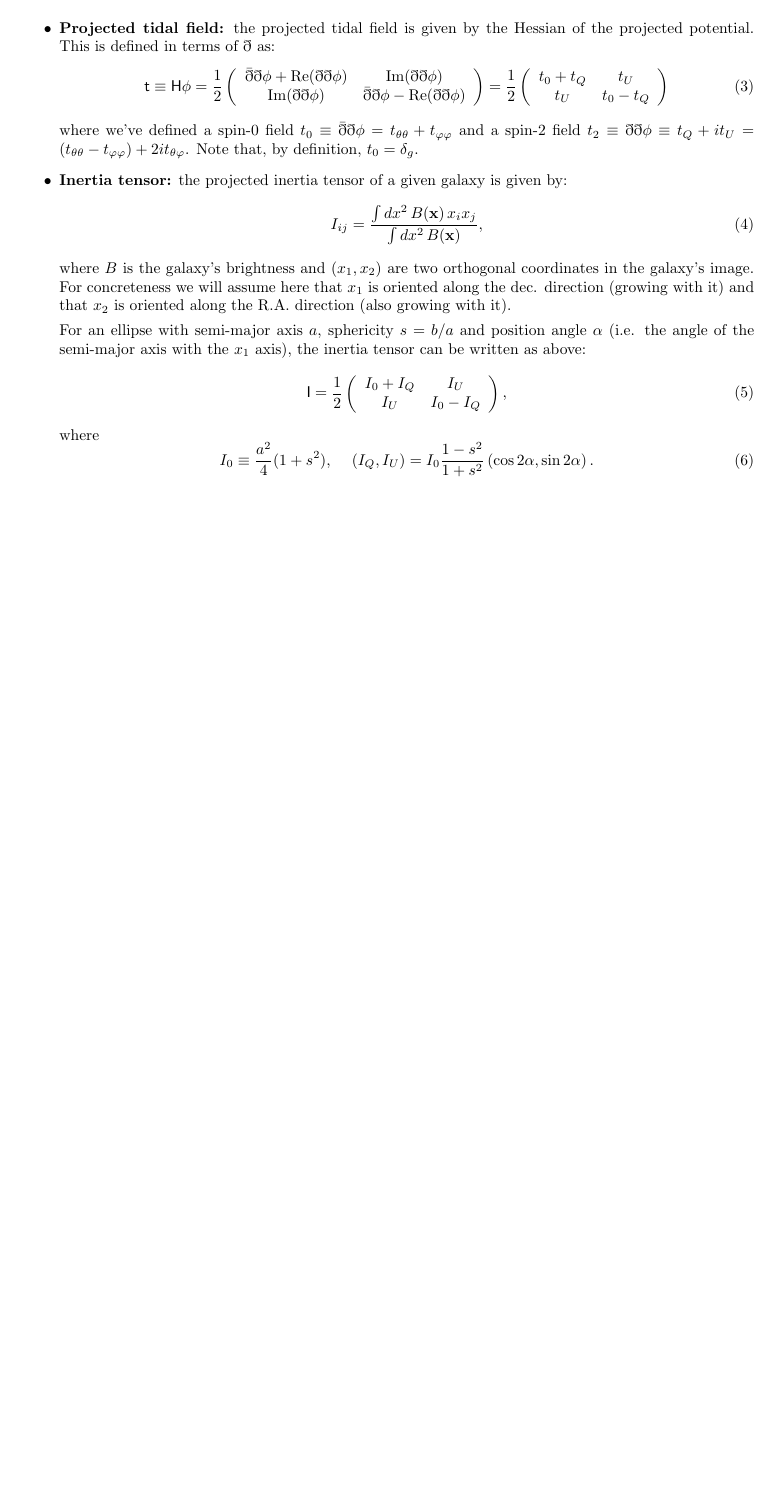
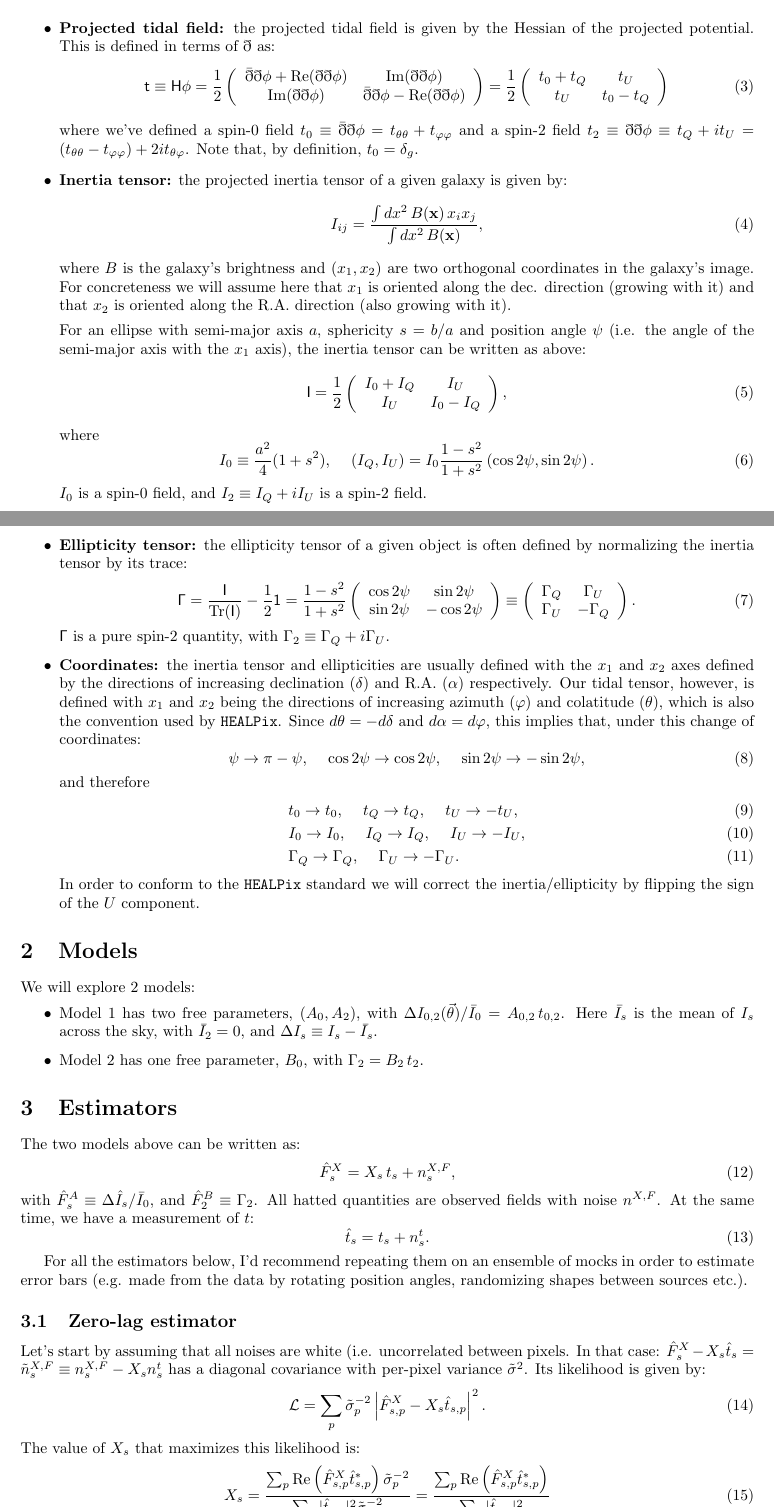
Before and after one commit to damonge/TidAl, a LaTeX document (notes/notes.tex): part of the page before the commit and two parts of pages 1 and 2 of 3 after it, the two joined at a grey line, cut so that both start at the same text, the shorter picture padded with empty space. Compiled offline with pdfLaTeX.

Commit message:
added notes on estimators

```diff
--- a/notes/notes.tex
+++ b/notes/notes.tex
@@ -61,7 +61,7 @@
     \end{equation}
     where $B$ is the galaxy's brightness and $(x_1,x_2)$ are two orthogonal coordinates in the galaxy's image. For concreteness we will assume here that $x_1$ is oriented along the dec. direction (growing with it) and that $x_2$ is oriented along the R.A. direction (also growing with it).
 
-    For an ellipse with semi-major axis $a$, sphericity $s=b/a$ and position angle $\alpha$ (i.e. the angle of the semi-major axis with the $x_1$ axis), the inertia tensor can be written as above:
+    For an ellipse with semi-major axis $a$, sphericity $s=b/a$ and position angle $\psi$ (i.e. the angle of the semi-major axis with the $x_1$ axis), the inertia tensor can be written as above:
     \begin{equation}
       {\sf I}=\frac{1}{2}\left(
       \begin{array}{cc}
@@ -72,6 +72,64 @@
     \end{equation}
     where
     \begin{equation}
-      I_0\equiv\frac{a^2}{4}(1+s^2),\hspace{12pt}(I_Q,I_U)=I_0\frac{1-s^2}{1+s^2}\left(\cos2\alpha,\sin2\alpha\right).
+      I_0\equiv\frac{a^2}{4}(1+s^2),\hspace{12pt}(I_Q,I_U)=I_0\frac{1-s^2}{1+s^2}\left(\cos2\psi,\sin2\psi\right).
     \end{equation}
-\end{itemize}
+    $I_0$ is a spin-0 field, and $I_2\equiv I_Q+iI_U$ is a spin-2 field.
+
+    \item {\bf Ellipticity tensor:} the ellipticity tensor of a given object is often defined by normalizing the inertia tensor by its trace:
+    \begin{equation}
+      \mathsf{\Gamma}=\frac{{\sf I}}{{\rm Tr}({\sf I})}-\frac{1}{2}\mathsf{1}=\frac{1-s^2}{1+s^2}
+      \left(
+      \begin{array}{cc}
+       \cos2\psi & \sin2\psi\\
+       \sin2\psi & -\cos2\psi
+      \end{array}
+      \right)\equiv\left(
+      \begin{array}{cc}
+       \Gamma_Q & \Gamma_U\\
+       \Gamma_U & -\Gamma_Q
+      \end{array}
+      \right).
+    \end{equation}
+    $\mathsf{\Gamma}$ is a pure spin-2 quantity, with $\Gamma_2\equiv\Gamma_Q+i\Gamma_U$.
+    \item {\bf Coordinates:} the inertia tensor and ellipticities are usually defined with the $x_1$ and $x_2$ axes defined by the directions of increasing declination ($\delta$) and R.A. ($\alpha$) respectively. Our tidal tensor, however, is defined with $x_1$ and $x_2$ being the directions of increasing azimuth ($\varphi$) and colatitude ($\theta$), which is also the convention used by {\tt HEALPix}. Since $d\theta=-d\delta$ and $d\alpha=d\varphi$, this implies that, under this change of coordinates:
+    \begin{equation}
+      \psi\rightarrow\pi-\psi,\hspace{12pt}\cos2\psi\rightarrow\cos2\psi,\hspace{12pt}\sin2\psi\rightarrow-\sin2\psi,
+    \end{equation}
+    and therefore
+    \begin{align}
+      &t_0\rightarrow t_0,\hspace{12pt}t_Q\rightarrow t_Q,\hspace{12pt}t_U\rightarrow-t_U,\\
+      &I_0\rightarrow I_0,\hspace{12pt}I_Q\rightarrow I_Q,\hspace{12pt}I_U\rightarrow-I_U,\\
+      &\Gamma_Q\rightarrow\Gamma_Q,\hspace{12pt}\Gamma_U\rightarrow-\Gamma_U.
+    \end{align}
+    In order to conform to the {\tt HEALPix} standard we will correct the inertia/ellipticity by flipping the sign of the $U$ component.
+  \end{itemize}
+
+\section{Models}
+  We will explore 2 models:
+  \begin{itemize}
+    \item Model 1 has two free parameters, $(A_0,A_2)$, with $\Delta I_{0,2}(\vec{\theta})/\bar{I}_0=A_{0,2}\,t_{0,2}$. Here $\bar{I}_s$ is the mean of $I_s$ across the sky, with $\bar{I}_2=0$, and $\Delta I_s\equiv I_s-\bar{I}_s$.
+    \item Model 2 has one free parameter, $B_0$, with $\Gamma_2=B_2\,t_2$.
+  \end{itemize}
+
+\section{Estimators}
+  The two models above can be written as:
+  \begin{equation}
+    \hat{F}^X_s=X_s\,t_s+n^{X,F}_s,
+  \end{equation}
+  with $\hat{F}^A_s\equiv\Delta\hat{I}_s/\bar{I}_0$, and $\hat{F}^B_2\equiv\Gamma_2$. All hatted quantities are observed fields with noise $n^{X,F}$.
+  At the same time, we have a measurement of $t$:
+  \begin{equation}
+    \hat{t}_s=t_s+n^t_s.
+  \end{equation}
+
+  For all the estimators below, I'd recommend repeating them on an ensemble of mocks in order to estimate error bars (e.g. made from the data by rotating position angles, randomizing shapes between sources etc.).
+  \subsection{Zero-lag estimator}
+    Let's start by assuming that all noises are white (i.e. uncorrelated between pixels. In that case: $\hat{F}^X_s-X_s\hat{t}_s=\tilde{n}^{X,F}_s\equiv n^{X,F}_s-X_sn^t_s$ has a diagonal covariance with per-pixel variance $\tilde{\sigma}^2$. Its likelihood is given by:
+    \begin{equation}
+      {\cal L}=\sum_p \tilde{\sigma}^{-2}_p\left|\hat{F}^X_{s,p}-X_s\hat{t}_{s,p}\right|^2.
+    \end{equation}
+    The value of $X_s$ that maximizes this likelihood is:
+    \begin{equation}
+      X_s=\frac{\sum_p {\rm Re}\left(\hat{F}^X_{s,p}\hat{t}^*_{s,p}\right)\tilde{\sigma}^{-2}_p}{\sum_p |\hat{t}_{s,p}|^2\tilde{\sigma}^{-2}_p}=\frac{\sum_p {\rm Re}\left(\hat{F}^X_{s,p}\hat{t}^*_{s,p}\right)}{\sum_p |\hat{t}_{s,p}|^2}
+    \end{equation}
```
Also changed, not shown: notes/notes.tex (33 more changed lines).
